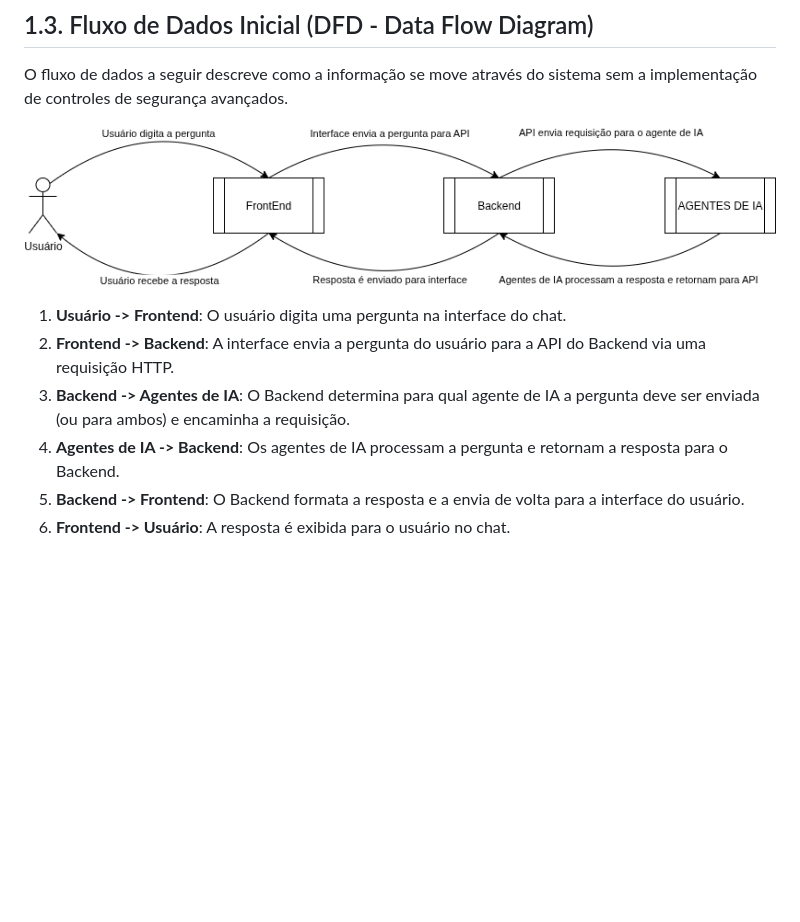
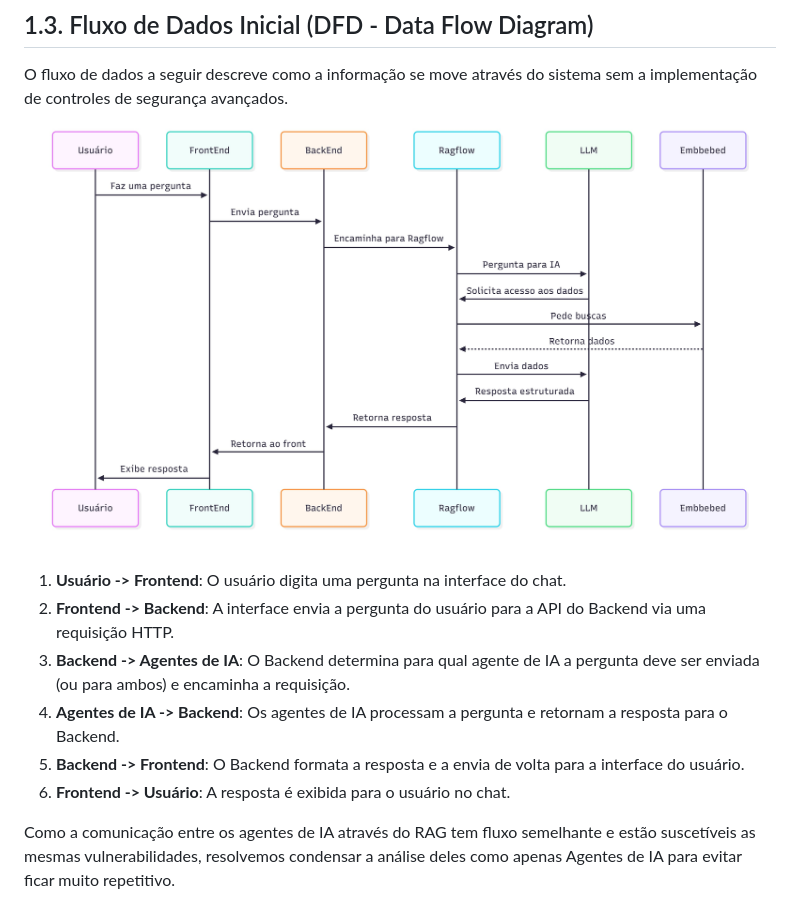
Before and after one commit to WillianBrandao/gcc129-trabalho, a Markdown page: Documentacao_Arquitetonica/1_Visao_Arquitetonica_Inicial.md, the part around the change. Drawn GitHub-style; pictures changed too: img/DFD.jpeg (added), img/DFD.png (deleted); blank space fills up the shorter version.

Commit message:
:books: docs Substituida a imagem do DFD

```diff
--- a/Documentacao_Arquitetonica/1_Visao_Arquitetonica_Inicial.md
+++ b/Documentacao_Arquitetonica/1_Visao_Arquitetonica_Inicial.md
@@ -30,7 +30,7 @@ A solução consiste em um sistema distribuído composto pelos seguintes element
 
 O fluxo de dados a seguir descreve como a informação se move através do sistema sem a implementação de controles de segurança avançados.
 
-![DFD do Sistema](../img/DFD.png "DFD do sistema")
+![DFD do Sistema](../img/DFD.jpeg "DFD do sistema")
 
 1.  **Usuário -> Frontend**: O usuário digita uma pergunta na interface do chat.
 2.  **Frontend -> Backend**: A interface envia a pergunta do usuário para a API do Backend via uma requisição HTTP.
@@ -38,3 +38,5 @@ O fluxo de dados a seguir descreve como a informação se move através do siste
 4.  **Agentes de IA -> Backend**: Os agentes de IA processam a pergunta e retornam a resposta para o Backend.
 5.  **Backend -> Frontend**: O Backend formata a resposta e a envia de volta para a interface do usuário.
 6.  **Frontend -> Usuário**: A resposta é exibida para o usuário no chat.
+
+Como a comunicação entre os agentes de IA através do RAG tem fluxo semelhante e estão suscetíveis as mesmas vulnerabilidades, resolvemos condensar a análise deles como apenas Agentes de IA para evitar ficar muito repetitivo.
```
